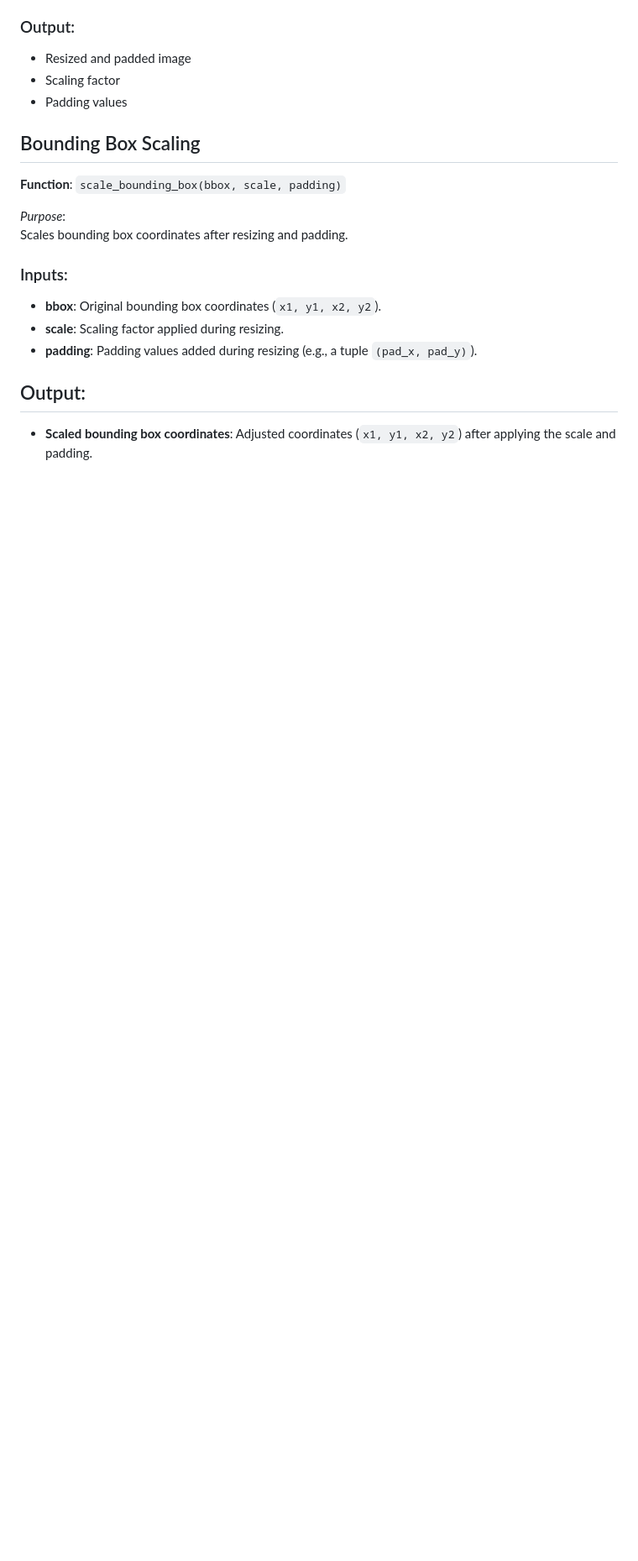
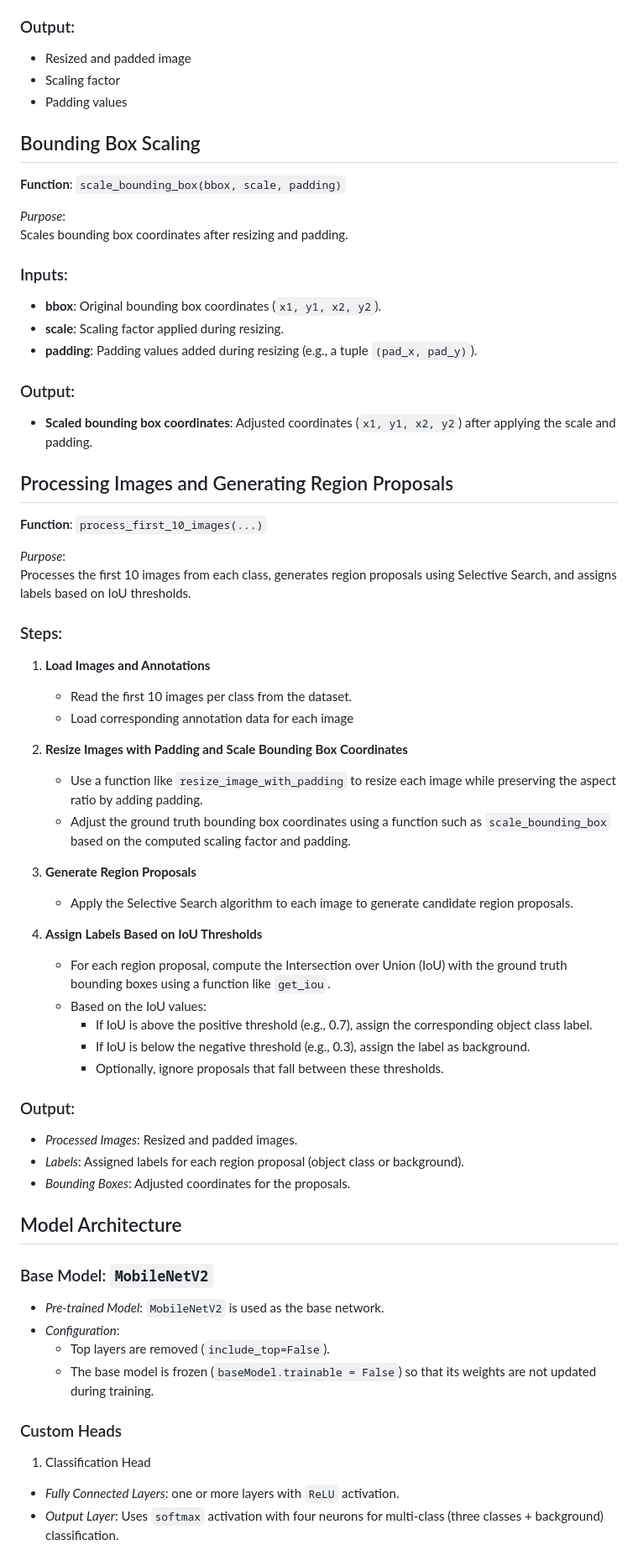
Before and after one commit to sijuswamyresearch/24DS736-DLVR-Assessments, a Markdown page: rcnn_object_detection.md, the part around one of its changes. Shown at 84% size. Drawn GitHub-style; blank space fills up the shorter version.

```diff
--- a/rcnn_object_detection.md
+++ b/rcnn_object_detection.md
@@ -97,5 +97,52 @@ Scales bounding box coordinates after resizing and padding.
 - **scale**: Scaling factor applied during resizing.
 - **padding**: Padding values added during resizing (e.g., a tuple `(pad_x, pad_y)`).
 
-## Output:
+### Output:
 - **Scaled bounding box coordinates**: Adjusted coordinates (`x1, y1, x2, y2`) after applying the scale and padding.
+
+## Processing Images and Generating Region Proposals
+
+**Function**: `process_first_10_images(...)`
+
+*Purpose*:
+Processes the first 10 images from each class, generates region proposals using Selective Search, and assigns labels based on IoU thresholds.
+
+### Steps:
+1. **Load Images and Annotations**
+   - Read the first 10 images per class from the dataset.
+   - Load corresponding annotation data for each image
+
+2. **Resize Images with Padding and Scale Bounding Box Coordinates**
+   - Use a function like `resize_image_with_padding` to resize each image while preserving the aspect ratio by adding padding.
+   - Adjust the ground truth bounding box coordinates using a function such as `scale_bounding_box` based on the computed scaling factor and padding.
+
+3. **Generate Region Proposals**
+   - Apply the Selective Search algorithm to each image to generate candidate region proposals.
+
+4. **Assign Labels Based on IoU Thresholds**
+   - For each region proposal, compute the Intersection over Union (IoU) with the ground truth bounding boxes using a function like `get_iou`.
+   - Based on the IoU values:
+     - If IoU is above the positive threshold (e.g., 0.7), assign the corresponding object class label.
+     - If IoU is below the negative threshold (e.g., 0.3), assign the label as background.
+     - Optionally, ignore proposals that fall between these thresholds.
+
+### Output:
+- *Processed Images*: Resized and padded images.
+- *Labels*: Assigned labels for each region proposal (object class or background).
+- *Bounding Boxes*: Adjusted coordinates for the proposals.
+
+## Model Architecture
+
+### Base Model: `MobileNetV2`
+- *Pre-trained Model*: `MobileNetV2` is used as the base network.
+- *Configuration*:
+  - Top layers are removed (`include_top=False`).
+  - The base model is frozen (`baseModel.trainable = False`) so that its weights are not updated during training.
+
+### Custom Heads
+
+1. Classification Head
+
+- *Fully Connected Layers*: one or more layers with `ReLU` activation.
+- *Output Layer*: Uses `softmax` activation with four neurons for multi-class (three classes + background) classification.
+
```
Also changed, not shown: other parts of rcnn_object_detection.md (+48 -0 lines).
